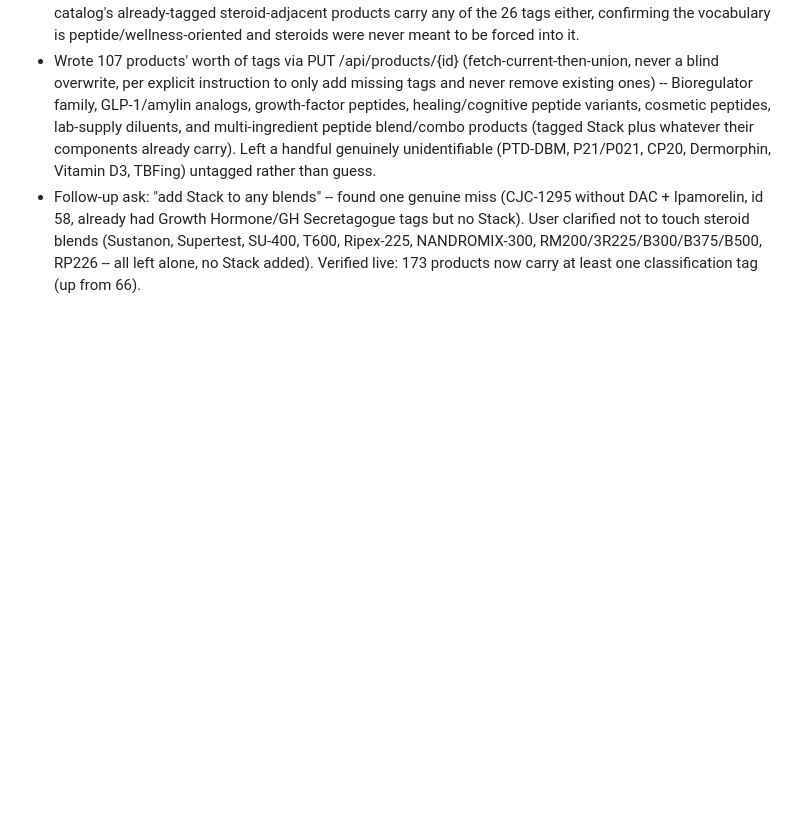
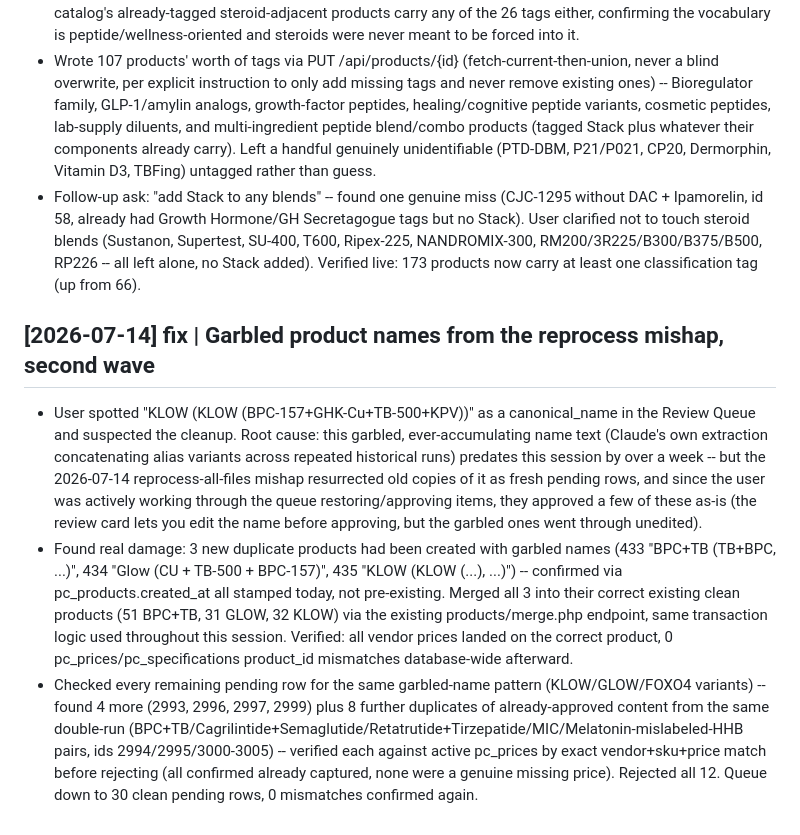
Before and after one commit to dusten/pep_pricing_tool, a Markdown page: Obsidian_pep_pricing_tool/log.md, the part around the change. GitHub-like rendering; blank space fills up the shorter version.

Commit message:
docs: log garbled-product-name cleanup (second wave of reprocess mishap)
Merged 3 duplicate products with accumulated-alias garbled names back
into their correct existing products, and rejected 12 remaining
duplicate/garbled pending rows after verifying each against active
prices.

Co-Authored-By: Claude Sonnet 5 <noreply@anthropic.com>
Claude-Session: https://claude.ai/code/session_014Zx8BzVCoMVGY46wgiSX4R

```diff
--- a/Obsidian_pep_pricing_tool/log.md
+++ b/Obsidian_pep_pricing_tool/log.md
@@ -773,3 +773,9 @@ Created directory structure, CLAUDE.md schema, index, log, and four page templat
 - Deliberately excluded every anabolic steroid ester/blend (~80 products) from tagging -- none of this catalog's already-tagged steroid-adjacent products carry any of the 26 tags either, confirming the vocabulary is peptide/wellness-oriented and steroids were never meant to be forced into it.
 - Wrote 107 products' worth of tags via PUT /api/products/{id} (fetch-current-then-union, never a blind overwrite, per explicit instruction to only add missing tags and never remove existing ones) -- Bioregulator family, GLP-1/amylin analogs, growth-factor peptides, healing/cognitive peptide variants, cosmetic peptides, lab-supply diluents, and multi-ingredient peptide blend/combo products (tagged Stack plus whatever their components already carry). Left a handful genuinely unidentifiable (PTD-DBM, P21/P021, CP20, Dermorphin, Vitamin D3, TBFing) untagged rather than guess.
 - Follow-up ask: "add Stack to any blends" -- found one genuine miss (CJC-1295 without DAC + Ipamorelin, id 58, already had Growth Hormone/GH Secretagogue tags but no Stack). User clarified not to touch steroid blends (Sustanon, Supertest, SU-400, T600, Ripex-225, NANDROMIX-300, RM200/3R225/B300/B375/B500, RP226 -- all left alone, no Stack added). Verified live: 173 products now carry at least one classification tag (up from 66).
+
+## [2026-07-14] fix | Garbled product names from the reprocess mishap, second wave
+
+- User spotted "KLOW (KLOW (BPC-157+GHK-Cu+TB-500+KPV))" as a canonical_name in the Review Queue and suspected the cleanup. Root cause: this garbled, ever-accumulating name text (Claude's own extraction concatenating alias variants across repeated historical runs) predates this session by over a week -- but the 2026-07-14 reprocess-all-files mishap resurrected old copies of it as fresh pending rows, and since the user was actively working through the queue restoring/approving items, they approved a few of these as-is (the review card lets you edit the name before approving, but the garbled ones went through unedited).
+- Found real damage: 3 new duplicate products had been created with garbled names (433 "BPC+TB (TB+BPC, ...)", 434 "Glow (CU + TB-500 + BPC-157)", 435 "KLOW (KLOW (...), ...)") -- confirmed via pc_products.created_at all stamped today, not pre-existing. Merged all 3 into their correct existing clean products (51 BPC+TB, 31 GLOW, 32 KLOW) via the existing products/merge.php endpoint, same transaction logic used throughout this session. Verified: all vendor prices landed on the correct product, 0 pc_prices/pc_specifications product_id mismatches database-wide afterward.
+- Checked every remaining pending row for the same garbled-name pattern (KLOW/GLOW/FOXO4 variants) -- found 4 more (2993, 2996, 2997, 2999) plus 8 further duplicates of already-approved content from the same double-run (BPC+TB/Cagrilintide+Semaglutide/Retatrutide+Tirzepatide/MIC/Melatonin-mislabeled-HHB pairs, ids 2994/2995/3000-3005) -- verified each against active pc_prices by exact vendor+sku+price match before rejecting (all confirmed already captured, none were a genuine missing price). Rejected all 12. Queue down to 30 clean pending rows, 0 mismatches confirmed again.
```
Also changed, not shown: 1 other file.
